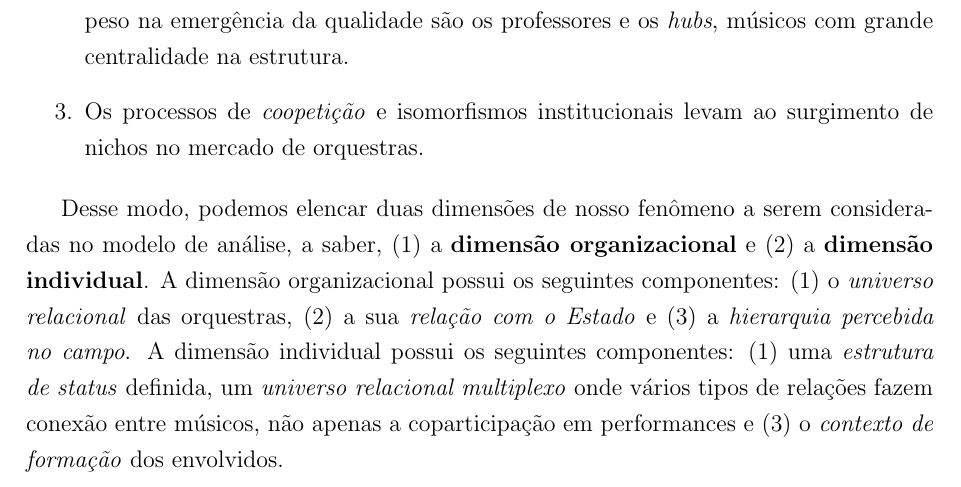
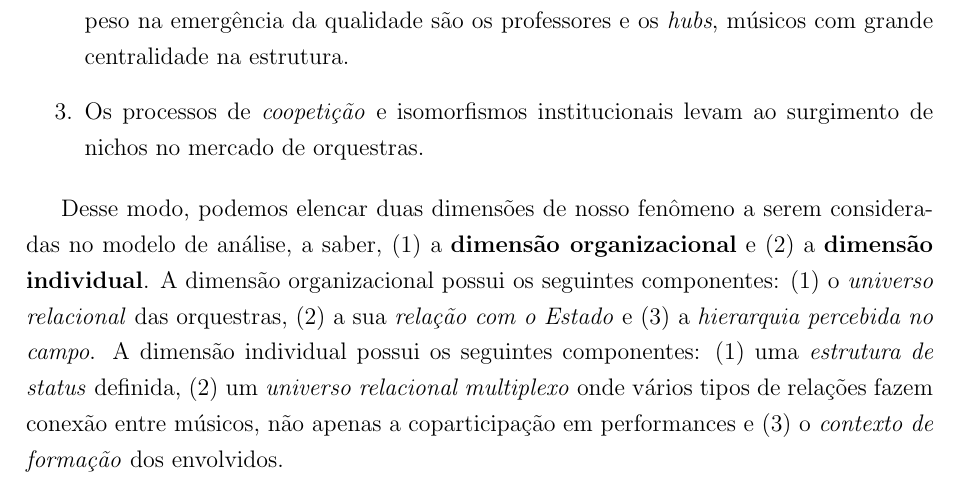
Before and after one commit to neylsoncrepalde/tese, a LaTeX thesis (Tese_Neylson.tex): part of page 32 of 47, cut so that both start at the same text. Compiled offline with pdfLaTeX.

Commit message:
6 minor update

```diff
--- a/Tese_Neylson.tex
+++ b/Tese_Neylson.tex
@@ -694,7 +694,7 @@
 
 	%Comentar mais detidamente sobre cada hipótese?
 
-	Desse modo, podemos elencar duas dimensões de nosso fenômeno a serem consideradas no modelo de análise, a saber, (1) a \textbf{dimensão organizacional} e (2) a \textbf{dimensão individual}. A dimensão organizacional possui os seguintes componentes: (1) o \textit{universo relacional} das orquestras, (2) a sua \textit{relação com o Estado} e (3) a \textit{hierarquia percebida no campo}. A dimensão individual possui os seguintes componentes: (1) uma \textit{estrutura de status} definida, um \textit{universo relacional multiplexo} onde vários tipos de relações fazem conexão entre músicos, não apenas a coparticipação em performances e (3) o \textit{contexto de formação} dos envolvidos.
+	Desse modo, podemos elencar duas dimensões de nosso fenômeno a serem consideradas no modelo de análise, a saber, (1) a \textbf{dimensão organizacional} e (2) a \textbf{dimensão individual}. A dimensão organizacional possui os seguintes componentes: (1) o \textit{universo relacional} das orquestras, (2) a sua \textit{relação com o Estado} e (3) a \textit{hierarquia percebida no campo}. A dimensão individual possui os seguintes componentes: (1) uma \textit{estrutura de status} definida, (2) um \textit{universo relacional multiplexo} onde vários tipos de relações fazem conexão entre músicos, não apenas a coparticipação em performances e (3) o \textit{contexto de formação} dos envolvidos.
 
 	Com o intuito de operacionalizar o desenho de pesquisa descrito supra, buscaremos os seguintes indicadores: para verificar o universo relacional das orquestras identificaremos as pessoas ou instituições com as quais a orquestra mantém \textit{relações comerciais} ou \textit{parcerias institucionais} bem como o \textit{volume de fluxos de recursos}; para verificar a relação com o Estado investigaremos o \textit{mecanismo de intervenção estatal} na orquestra bem como o \textit{volume de fluxos de recursos}; com relação à hierarquia percebida entre orquestras, verificaremos o \textit{posicionamento das orquestra no campo}; a estrutura de status bem como as diversas relações que compõe a estrutura relacional multiplexo serão investigadas a partir da \textit{rede de relações} identificada entre os músicos; os contextos de formação serão investigados observando o \textit{país de origem}, a \textit{cidade de origem} e a \textit{instituição de formação} e o \textit{professor} do músico investigado.
 
```
